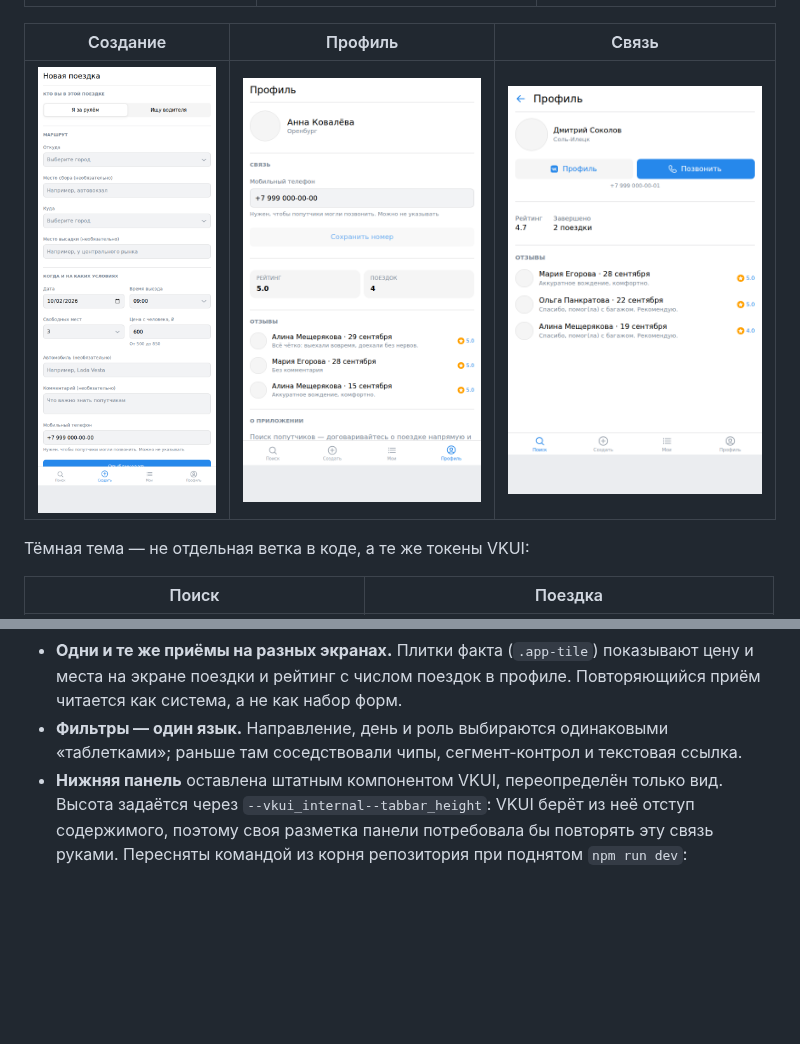
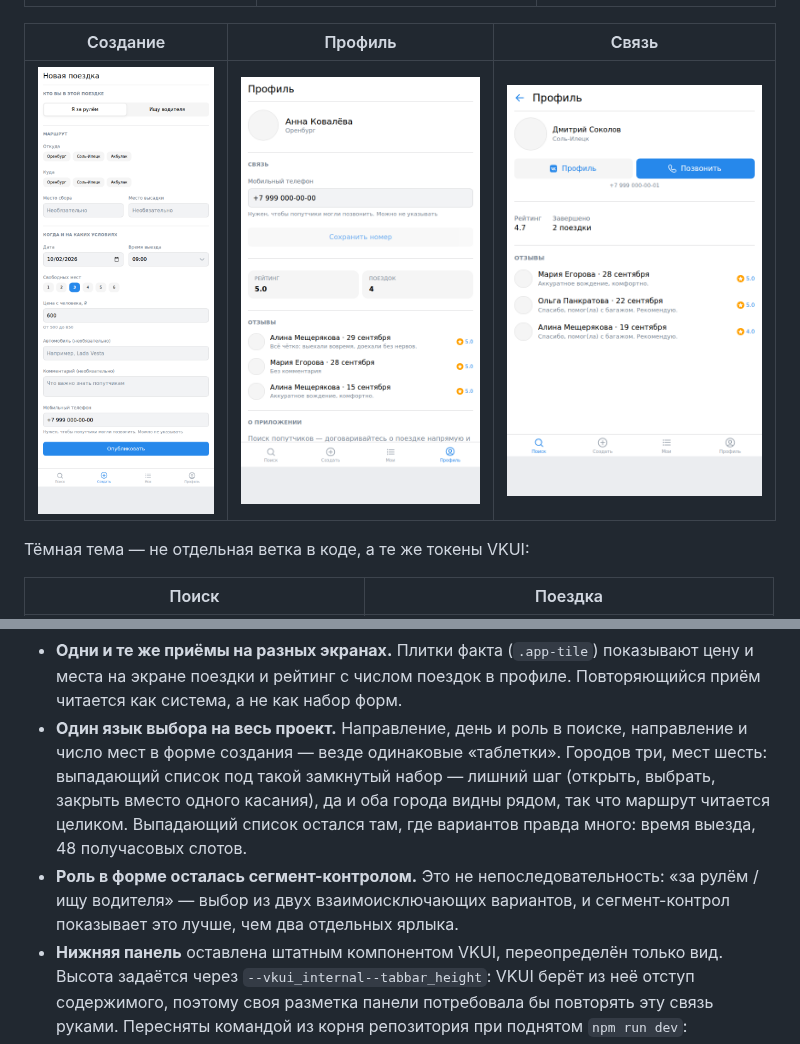
Before and after one commit to noxfor63/Labs, a Markdown page: design/README.md, 2 parts joined by grey strips. GitHub-like rendering; pictures changed too: design/screens/create.png; blank space fills up the shorter version.

```diff
--- a/design/README.md
+++ b/design/README.md
@@ -89,9 +89,16 @@ ImageMagick, ни Pillow в окружении сборки нет, а Chromium
 - **Одни и те же приёмы на разных экранах.** Плитки факта (`.app-tile`)
   показывают цену и места на экране поездки и рейтинг с числом поездок в
   профиле. Повторяющийся приём читается как система, а не как набор форм.
-- **Фильтры — один язык.** Направление, день и роль выбираются
-  одинаковыми «таблетками»; раньше там соседствовали чипы, сегмент-контрол
-  и текстовая ссылка.
+- **Один язык выбора на весь проект.** Направление, день и роль в поиске,
+  направление и число мест в форме создания — везде одинаковые
+  «таблетки». Городов три, мест шесть: выпадающий список под такой
+  замкнутый набор — лишний шаг (открыть, выбрать, закрыть вместо одного
+  касания), да и оба города видны рядом, так что маршрут читается целиком.
+  Выпадающий список остался там, где вариантов правда много: время выезда,
+  48 получасовых слотов.
+- **Роль в форме осталась сегмент-контролом.** Это не непоследовательность:
+  «за рулём / ищу водителя» — выбор из двух взаимоисключающих вариантов, и
+  сегмент-контрол показывает это лучше, чем два отдельных ярлыка.
 - **Нижняя панель** оставлена штатным компонентом VKUI, переопределён
   только вид. Высота задаётся через `--vkui_internal--tabbar_height`:
   VKUI берёт из неё отступ содержимого, поэтому своя разметка панели
```
Also changed, not shown: 1 other file.
